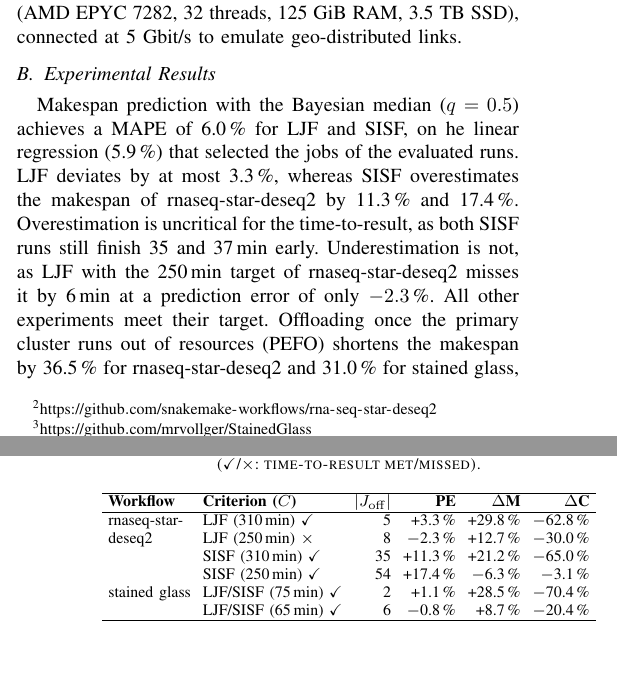
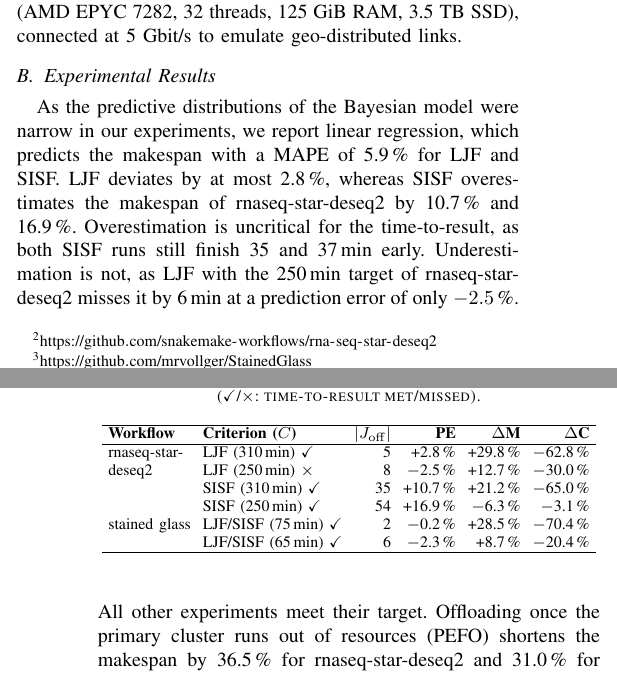
Before and after one commit to Papers-TU/AdaptiveOffloadingoScientificWorkflowJobsMultiCluster, a LaTeX paper (ieee_bigdata2026_posterpaper.tex, which reads sections/3_results.tex): two parts of the columns of pages 2 and 3 of 3 before the commit and two parts of the columns of pages 2 and 3 of 4 after it, joined at a grey line, cut so that both start at the same text. Compiled offline with pdfLaTeX; a missing font is replaced by an installed copy or a similar font; a LaTeX package or settings file that is missing is left out.

Commit message:
Present linear and Bayesian regression as options; report linear results consistently
Table PE, text and Fig. 3 use linear regression (the model that planned the evaluated runs);
Fig. 3 without PEFO point; no PEFO prediction error reported.

Co-Authored-By: Claude Opus 5.5 <noreply@anthropic.com>

```diff
--- a/sections/3_results.tex
+++ b/sections/3_results.tex
@@ -12,8 +12,8 @@ We use two Kubernetes clusters, each with two nodes (AMD EPYC 7282, 32 threads,
 
 \subsection{Experimental Results}
 \label{subsec:experimental-results}
-Makespan prediction with the Bayesian median ($q=0.5$) achieves a MAPE of 6.0\,\% for LJF and SISF, on he linear regression (5.9\,\%) that selected the jobs of the evaluated runs. LJF deviates by at most 3.3\,\%, whereas SISF overestimates the makespan of rnaseq-star-deseq2 by 11.3\,\% and 17.4\,\%.
-Overestimation is uncritical for the time-to-result, as both SISF runs still finish 35 and 37\,min early. Underestimation is not, as LJF with the 250\,min target of rnaseq-star-deseq2 misses it by 6\,min at a prediction error of only $-2.3$\,\%. All other experiments meet their target.
+As the predictive distributions of the Bayesian model were narrow in our experiments, we report linear regression, which predicts the makespan with a MAPE of 5.9\,\% for LJF and SISF. LJF deviates by at most 2.8\,\%, whereas SISF overestimates the makespan of rnaseq-star-deseq2 by 10.7\,\% and 16.9\,\%.
+Overestimation is uncritical for the time-to-result, as both SISF runs still finish 35 and 37\,min early. Underestimation is not, as LJF with the 250\,min target of rnaseq-star-deseq2 misses it by 6\,min at a prediction error of only $-2.5$\,\%. All other experiments meet their target.
 Offloading once the primary cluster runs out of resources (PEFO) shortens the makespan by 36.5\,\% for rnaseq-star-deseq2 and 31.0\,\% for stained glass, but also incurs the highest offloading cost. LJF and SISF trade part of this speed-up for cost and reduce the offloading cost by 40.6\,\% compared to PEFO at a 14.8\,\% longer makespan. For the 310\,min target of rnaseq-star-deseq2, LJF offloads only five jobs and lowers the cost from \$5.58 to \$2.07. Cost depends on the runtime and resources of the offloaded jobs rather than their number, as SISF with 35 jobs is cheaper than LJF with five for the 310\,min target. With the 250\,min target, SISF even outperforms PEFO in both makespan and cost.
 
 \begin{figure}[t]
@@ -34,12 +34,12 @@ Offloading once the primary cluster runs out of resources (PEFO) shortens the ma
 \hline
 \textbf{Workflow} & \textbf{Criterion ($C$)} & $|J_\mathrm{off}|$ & \textbf{PE} & $\Delta$\textbf{M} & $\Delta$\textbf{C} \\
 \hline
-rnaseq-star- & LJF (310\,min) \checkmark & 5 & +3.3\,\% & +29.8\,\% & $-$62.8\,\% \\
-deseq2 & LJF (250\,min) $\times$ & 8 & $-$2.3\,\% & +12.7\,\% & $-$30.0\,\% \\
- & SISF (310\,min) \checkmark & 35 & +11.3\,\% & +21.2\,\% & $-$65.0\,\% \\
- & SISF (250\,min) \checkmark & 54 & +17.4\,\% & $-$6.3\,\% & $-$3.1\,\% \\
-stained glass & LJF/SISF (75\,min) \checkmark & 2 & +1.1\,\% & +28.5\,\% & $-$70.4\,\% \\
- & LJF/SISF (65\,min) \checkmark & 6 & $-$0.8\,\% & +8.7\,\% & $-$20.4\,\% \\
+rnaseq-star- & LJF (310\,min) \checkmark & 5 & +2.8\,\% & +29.8\,\% & $-$62.8\,\% \\
+deseq2 & LJF (250\,min) $\times$ & 8 & $-$2.5\,\% & +12.7\,\% & $-$30.0\,\% \\
+ & SISF (310\,min) \checkmark & 35 & +10.7\,\% & +21.2\,\% & $-$65.0\,\% \\
+ & SISF (250\,min) \checkmark & 54 & +16.9\,\% & $-$6.3\,\% & $-$3.1\,\% \\
+stained glass & LJF/SISF (75\,min) \checkmark & 2 & $-$0.2\,\% & +28.5\,\% & $-$70.4\,\% \\
+ & LJF/SISF (65\,min) \checkmark & 6 & $-$2.3\,\% & +8.7\,\% & $-$20.4\,\% \\
 \hline
 \end{tabular}
 \end{table}
```
Also changed, not shown: sections/0_abstract.tex (+2 -2 lines), sections/2_approach.tex (+2 -2 lines), sections/4_conclusion.tex (+1 -1 lines), img/evaluation/workflow_offloading_steps_rna-seq-star-deseq2.pdf.
